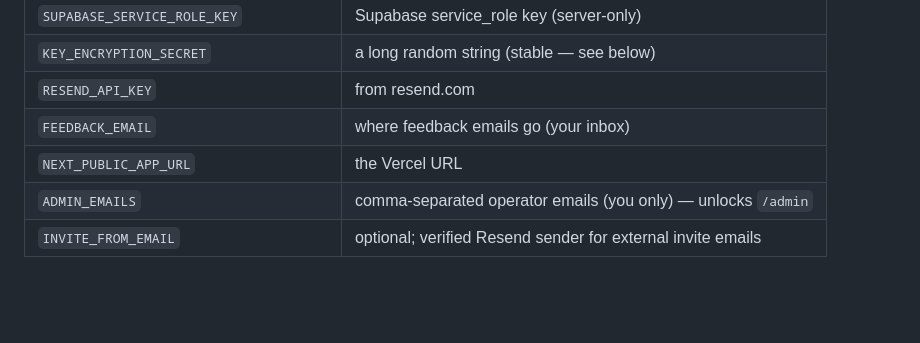
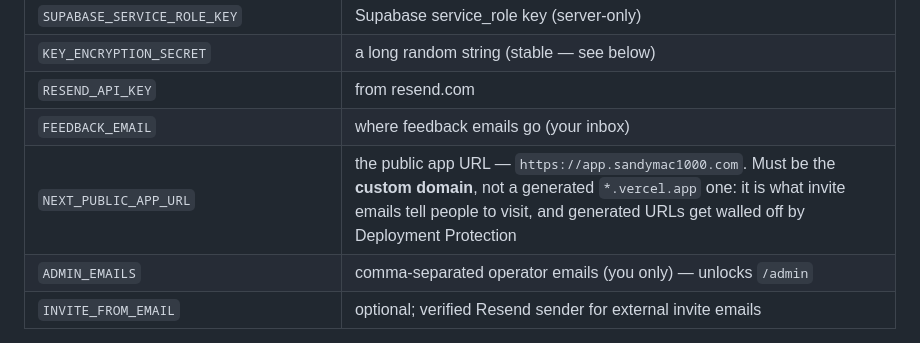
Before and after one commit to sandymac1000/asales, a Markdown page: DEPLOY.md, the part around the change. Rendered like a GitHub page; blank space fills up the shorter version.

```diff
--- a/DEPLOY.md
+++ b/DEPLOY.md
@@ -48,7 +48,7 @@ sign-in page. The code is also shown in that org's **Settings → Team**.
 | `KEY_ENCRYPTION_SECRET` | a long random string (stable — see below) |
 | `RESEND_API_KEY` | from resend.com |
 | `FEEDBACK_EMAIL` | where feedback emails go (your inbox) |
-| `NEXT_PUBLIC_APP_URL` | the Vercel URL |
+| `NEXT_PUBLIC_APP_URL` | the public app URL — `https://app.sandymac1000.com`. Must be the **custom domain**, not a generated `*.vercel.app` one: it is what invite emails tell people to visit, and generated URLs get walled off by Deployment Protection |
 | `ADMIN_EMAILS` | comma-separated operator emails (you only) — unlocks `/admin` |
 | `INVITE_FROM_EMAIL` | optional; verified Resend sender for external invite emails |
 
```
Also changed, not shown: OPERATOR.md (+13 -3 lines), RESUME.md (+3 -1 lines).
